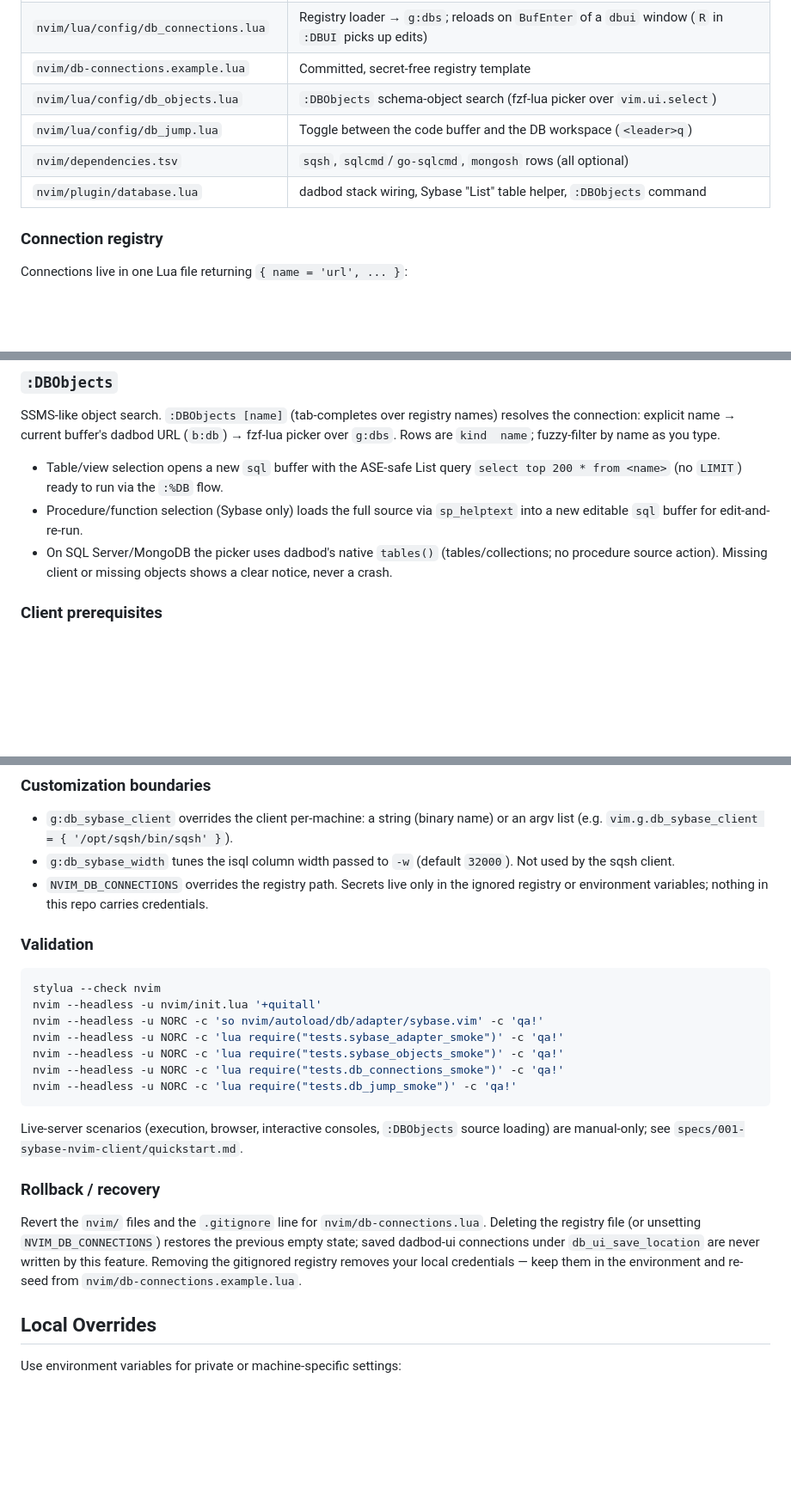
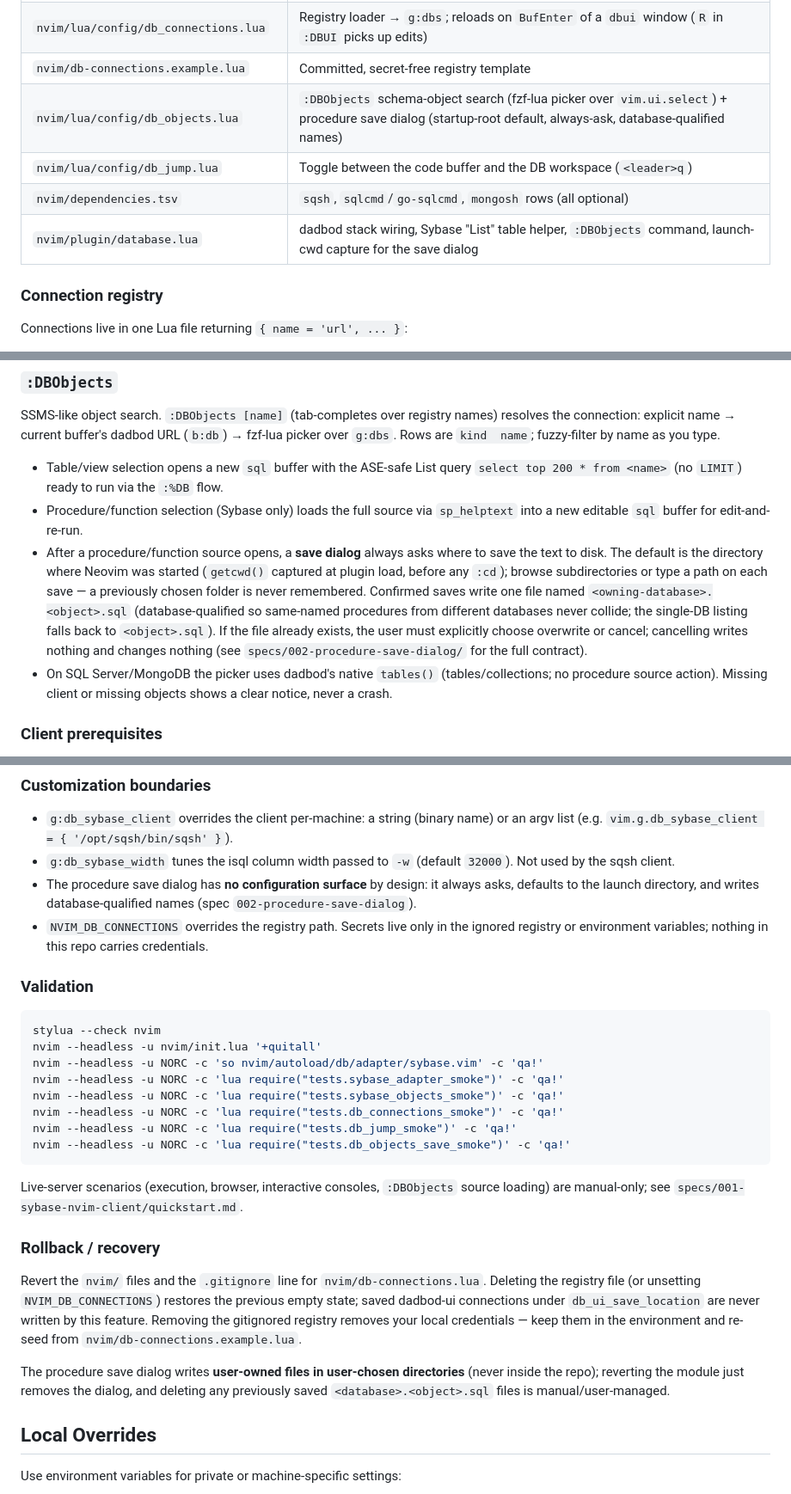
Before and after one commit to aogallo/dotfiles, a Markdown page: nvim/README.md, 3 parts joined by grey strips. Shown at 86% size. GitHub-like rendering; blank space fills up the shorter version.

Commit message:
docs(nvim): document the procedure save dialog

````diff
--- a/nvim/README.md
+++ b/nvim/README.md
@@ -490,10 +490,10 @@ batches run without truncation.
 | `nvim/autoload/db/adapter/sybase.vim` | Sybase adapter: `interactive`, `input` (with the sqsh `go`→`\go` transform), `input_extension`, `output_extension`, `tables`, `objects`, `source`, `complete_database`. The URL database is selected with a `use <db>` batch line (portable across `isql` variants and `sqsh`; no `-D` flag dependency) |
 | `nvim/lua/config/db_connections.lua` | Registry loader → `g:dbs`; reloads on `BufEnter` of a `dbui` window (`R` in `:DBUI` picks up edits) |
 | `nvim/db-connections.example.lua` | Committed, secret-free registry template |
-| `nvim/lua/config/db_objects.lua` | `:DBObjects` schema-object search (fzf-lua picker over `vim.ui.select`) |
+| `nvim/lua/config/db_objects.lua` | `:DBObjects` schema-object search (fzf-lua picker over `vim.ui.select`) + procedure save dialog (startup-root default, always-ask, database-qualified names) |
 | `nvim/lua/config/db_jump.lua` | Toggle between the code buffer and the DB workspace (`<leader>q`) |
 | `nvim/dependencies.tsv` | `sqsh`, `sqlcmd`/`go-sqlcmd`, `mongosh` rows (all optional) |
-| `nvim/plugin/database.lua` | dadbod stack wiring, Sybase "List" table helper, `:DBObjects` command |
+| `nvim/plugin/database.lua` | dadbod stack wiring, Sybase "List" table helper, `:DBObjects` command, launch-cwd capture for the save dialog |
 
 ### Connection registry
 
@@ -564,6 +564,14 @@ connection: explicit name → current buffer's dadbod URL (`b:db`) → fzf-lua p
   `select top 200 * from <name>` (no `LIMIT`) ready to run via the `:%DB` flow.
 - Procedure/function selection (Sybase only) loads the full source via `sp_helptext` into a new
   editable `sql` buffer for edit-and-re-run.
+- After a procedure/function source opens, a **save dialog** always asks where to save the text to
+  disk. The default is the directory where Neovim was started (`getcwd()` captured at plugin load,
+  before any `:cd`); browse subdirectories or type a path on each save — a previously chosen folder
+  is never remembered. Confirmed saves write one file named `<owning-database>.<object>.sql`
+  (database-qualified so same-named procedures from different databases never collide; the
+  single-DB listing falls back to `<object>.sql`). If the file already exists, the user must
+  explicitly choose overwrite or cancel; cancelling writes nothing and changes nothing (see
+  `specs/002-procedure-save-dialog/` for the full contract).
 - On SQL Server/MongoDB the picker uses dadbod's native `tables()` (tables/collections; no
   procedure source action). Missing client or missing objects shows a clear notice, never a crash.
 
@@ -585,6 +593,8 @@ connection: explicit name → current buffer's dadbod URL (`b:db`) → fzf-lua p
   (e.g. `vim.g.db_sybase_client = { '/opt/sqsh/bin/sqsh' }`).
 - `g:db_sybase_width` tunes the isql column width passed to `-w` (default `32000`). Not used by
   the sqsh client.
+- The procedure save dialog has **no configuration surface** by design: it always asks, defaults to
+  the launch directory, and writes database-qualified names (spec `002-procedure-save-dialog`).
 - `NVIM_DB_CONNECTIONS` overrides the registry path. Secrets live only in the ignored registry
   or environment variables; nothing in this repo carries credentials.
 
@@ -598,6 +608,7 @@ nvim --headless -u NORC -c 'lua require("tests.sybase_adapter_smoke")' -c 'qa!'
 nvim --headless -u NORC -c 'lua require("tests.sybase_objects_smoke")' -c 'qa!'
 nvim --headless -u NORC -c 'lua require("tests.db_connections_smoke")' -c 'qa!'
 nvim --headless -u NORC -c 'lua require("tests.db_jump_smoke")' -c 'qa!'
+nvim --headless -u NORC -c 'lua require("tests.db_objects_save_smoke")' -c 'qa!'
 ```
 
 Live-server scenarios (execution, browser, interactive consoles, `:DBObjects` source loading)
@@ -610,6 +621,10 @@ registry file (or unsetting `NVIM_DB_CONNECTIONS`) restores the previous empty s
 dadbod-ui connections under `db_ui_save_location` are never written by this feature. Removing the
 gitignored registry removes your local credentials — keep them in the environment and re-seed
 from `nvim/db-connections.example.lua`.
+
+The procedure save dialog writes **user-owned files in user-chosen directories** (never inside the
+repo); reverting the module just removes the dialog, and deleting any previously saved
+`<database>.<object>.sql` files is manual/user-managed.
 
 ## Local Overrides
 
````
